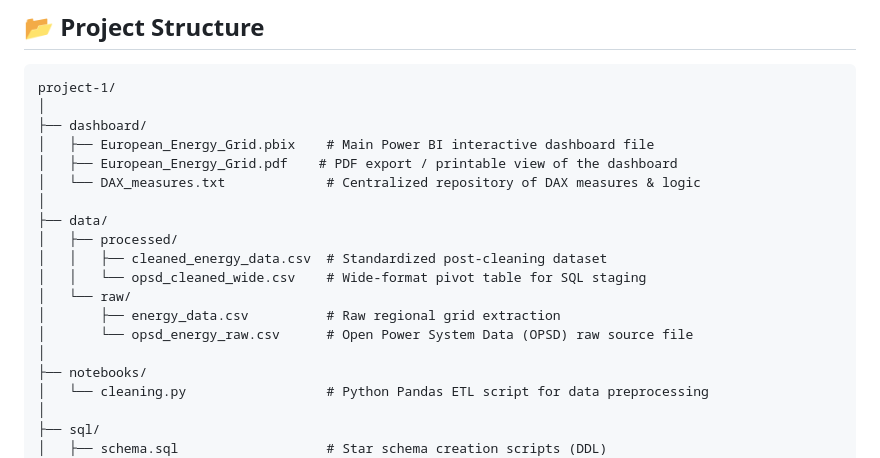
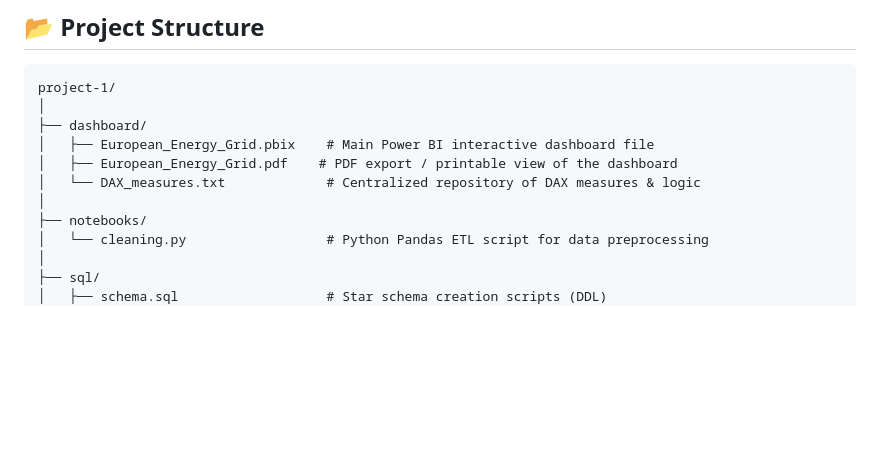
Before and after one commit to maharhandi/data_analysis_portfolio, a Markdown page: project-1/README.md, the part around the change. Rendered like a GitHub page; blank space fills up the shorter version.

```diff
--- a/project-1/README.md
+++ b/project-1/README.md
@@ -105,14 +105,6 @@ project-1/
 │   ├── European_Energy_Grid.pdf    # PDF export / printable view of the dashboard
 │   └── DAX_measures.txt             # Centralized repository of DAX measures & logic
 │
-├── data/
-│   ├── processed/
-│   │   ├── cleaned_energy_data.csv  # Standardized post-cleaning dataset
-│   │   └── opsd_cleaned_wide.csv    # Wide-format pivot table for SQL staging
-│   └── raw/
-│       ├── energy_data.csv          # Raw regional grid extraction
-│       └── opsd_energy_raw.csv      # Open Power System Data (OPSD) raw source file
-│
 ├── notebooks/
 │   └── cleaning.py                  # Python Pandas ETL script for data preprocessing
 │
```
